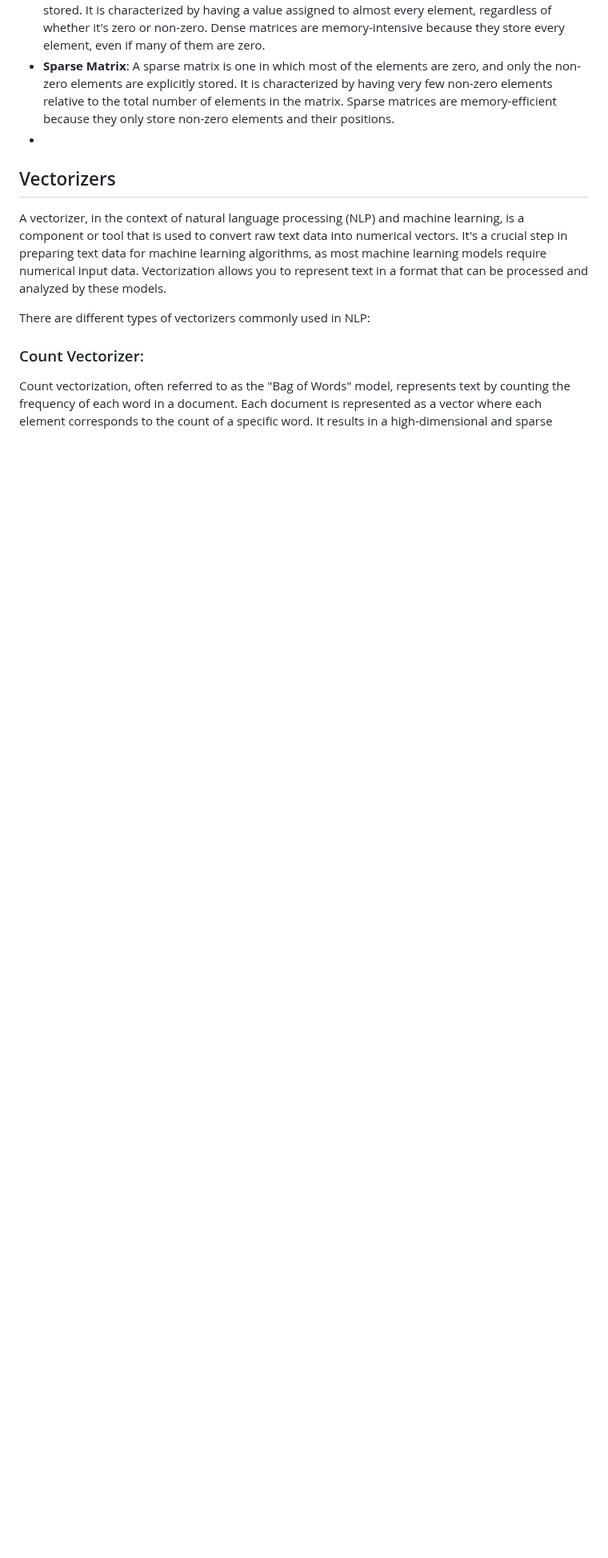
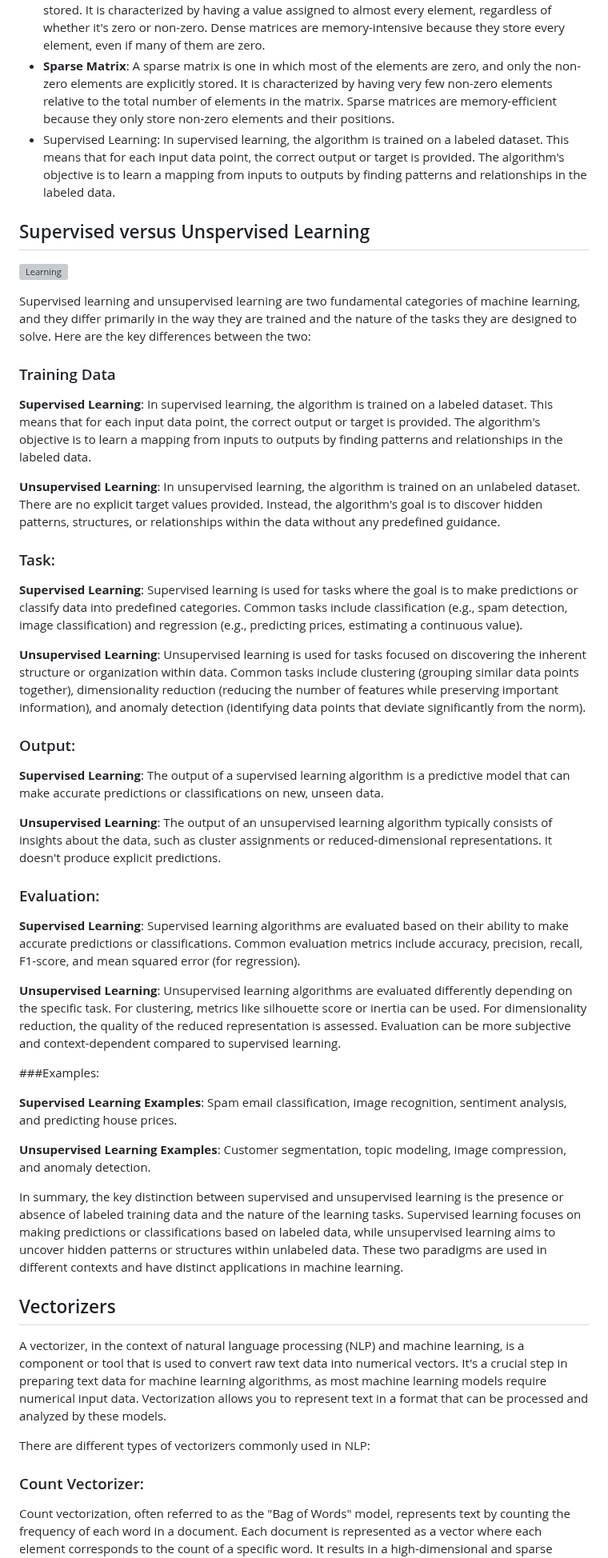
Before and after one commit to johnosbb/Artificial-intelligence, a Markdown page: text-classification.md, the part around one of its changes. Shown at 80% size. GitHub-like rendering; blank space fills up the shorter version; grey boxes are pictures that could not be loaded.

```diff
--- a/text-classification.md
+++ b/text-classification.md
@@ -12,7 +12,53 @@
 - __Matrix__: A matrix is a two-dimensional array of numbers or values consisting of rows and columns and is often used to represent data in a tabular format.
 - __Dense Matrix__: A dense matrix is one in which most of the elements are non-zero and explicitly stored. It is characterized by having a value assigned to almost every element, regardless of whether it's zero or non-zero. Dense matrices are memory-intensive because they store every element, even if many of them are zero.
 - __Sparse Matrix__: A sparse matrix is one in which most of the elements are zero, and only the non-zero elements are explicitly stored. It is characterized by having very few non-zero elements relative to the total number of elements in the matrix. Sparse matrices are memory-efficient because they only store non-zero elements and their positions.
--
+- Supervised Learning: In supervised learning, the algorithm is trained on a labeled dataset. This means that for each input data point, the correct output or target is provided. The algorithm's objective is to learn a mapping from inputs to outputs by finding patterns and relationships in the labeled data.
+
+
+## Supervised versus Unspervised Learning
+
+![Learning](https://github.com/johnosbb/Artificial-intelligence/blob/main/supervised_unsupervised.png)
+
+Supervised learning and unsupervised learning are two fundamental categories of machine learning, and they differ primarily in the way they are trained and the nature of the tasks they are designed to solve. Here are the key differences between the two:
+
+### Training Data
+
+__Supervised Learning__: In supervised learning, the algorithm is trained on a labeled dataset. This means that for each input data point, the correct output or target is provided. The algorithm's objective is to learn a mapping from inputs to outputs by finding patterns and relationships in the labeled data.
+
+__Unsupervised Learning__: In unsupervised learning, the algorithm is trained on an unlabeled dataset. There are no explicit target values provided. Instead, the algorithm's goal is to discover hidden patterns, structures, or relationships within the data without any predefined guidance.
+
+### Task:
+
+__Supervised Learning__: Supervised learning is used for tasks where the goal is to make predictions or classify data into predefined categories. Common tasks include classification (e.g., spam detection, image classification) and regression (e.g., predicting prices, estimating a continuous value).
+
+__Unsupervised Learning__: Unsupervised learning is used for tasks focused on discovering the inherent structure or organization within data. Common tasks include clustering (grouping similar data points together), dimensionality reduction (reducing the number of features while preserving important information), and anomaly detection (identifying data points that deviate significantly from the norm).
+
+### Output:
+
+__Supervised Learning__: The output of a supervised learning algorithm is a predictive model that can make accurate predictions or classifications on new, unseen data.
+
+__Unsupervised Learning__: The output of an unsupervised learning algorithm typically consists of insights about the data, such as cluster assignments or reduced-dimensional representations. It doesn't produce explicit predictions.
+
+### Evaluation:
+
+__Supervised Learning__: Supervised learning algorithms are evaluated based on their ability to make accurate predictions or classifications. Common evaluation metrics include accuracy, precision, recall, F1-score, and mean squared error (for regression).
+
+__Unsupervised Learning__: Unsupervised learning algorithms are evaluated differently depending on the specific task. For clustering, metrics like silhouette score or inertia can be used. For dimensionality reduction, the quality of the reduced representation is assessed. Evaluation can be more subjective and context-dependent compared to supervised learning.
+
+###Examples:
+
+__Supervised Learning Examples__: Spam email classification, image recognition, sentiment analysis, and predicting house prices.
+
+__Unsupervised Learning Examples__: Customer segmentation, topic modeling, image compression, and anomaly detection.
+
+In summary, the key distinction between supervised and unsupervised learning is the presence or absence of labeled training data and the nature of the learning tasks. Supervised learning focuses on making predictions or classifications based on labeled data, while unsupervised learning aims to uncover hidden patterns or structures within unlabeled data. These two paradigms are used in different contexts and have distinct applications in machine learning.
+
+
+
+
+
+
+
 
 ## Vectorizers
 A vectorizer, in the context of natural language processing (NLP) and machine learning, is a component or tool that is used to convert raw text data into numerical vectors. It's a crucial step in preparing text data for machine learning algorithms, as most machine learning models require numerical input data. Vectorization allows you to represent text in a format that can be processed and analyzed by these models.
```
Also changed, not shown: other parts of text-classification.md (+7 -0 lines).
